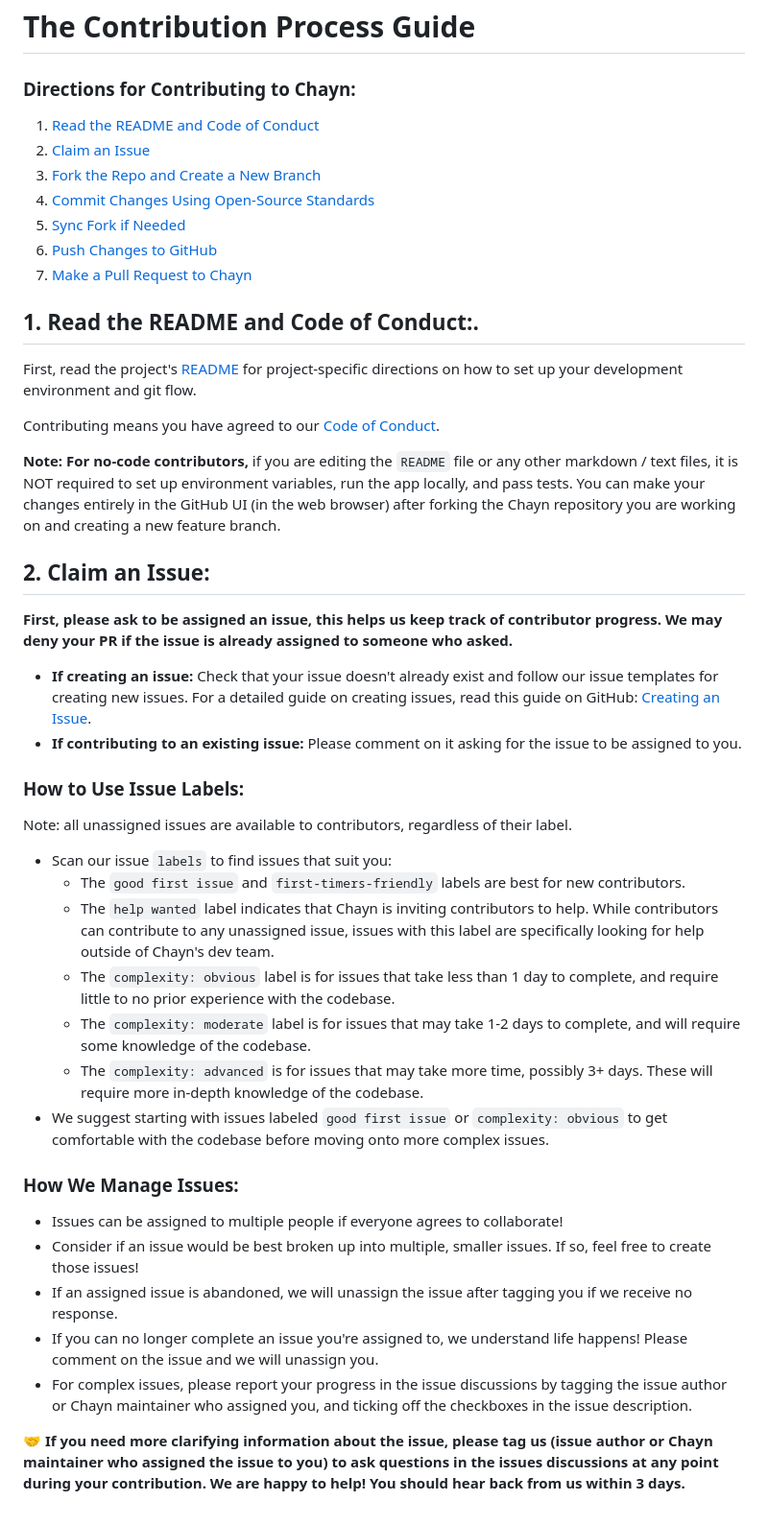
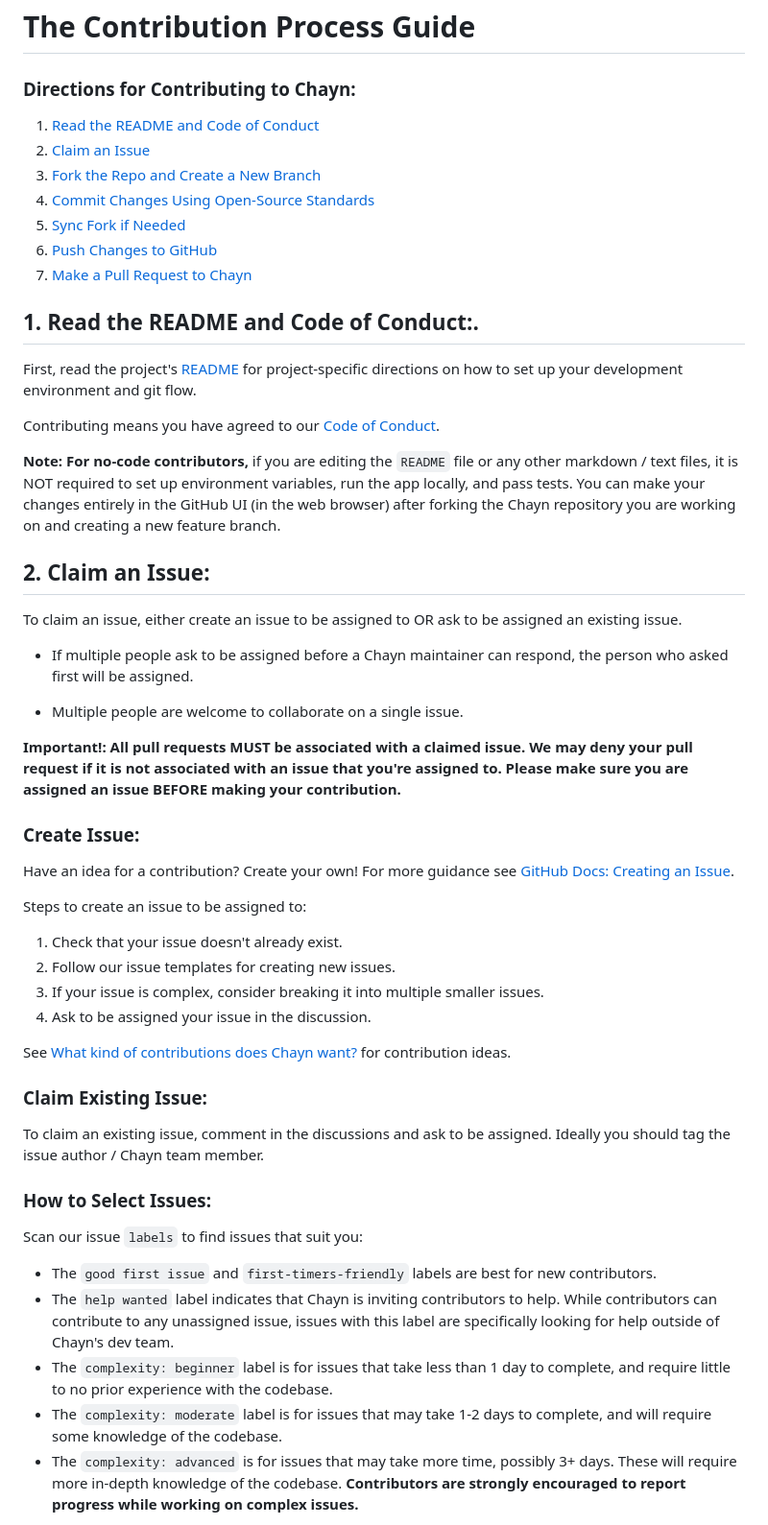
Before and after one commit to chaynHQ/soulmedicine, a Markdown page: CONTRIBUTING.md, the part around the change printed below. Shown: that part at 96% size. Rendered like a GitHub page.

Commit message:
Docs: Issue Limits

```diff
--- a/CONTRIBUTING.md
+++ b/CONTRIBUTING.md
@@ -73,4 +78,5 @@ Unwanted documentation changes, such as summarizations, white space edits, or mi
 ### Directions for Contributing to Chayn:
+
 1. [Read the README and Code of Conduct](#1-read-the-readme-and-code-of-conduct)
 2. [Claim an Issue](#2-claim-an-issue)
 3. [Fork the Repo and Create a New Branch](#3-fork-the-repo-and-create-a-new-branch)
@@ -80,6 +86,7 @@ Unwanted documentation changes, such as summarizations, white space edits, or mi
 7. [Make a Pull Request to Chayn](#7--make-a-pull-request-to-chayn)
 
 ## 1. **Read the README and Code of Conduct:**.
+
 First, read the project's [README](/README.md) for project-specific directions on how to set up your development environment and git flow.
 
 Contributing means you have agreed to our [Code of Conduct](/CODE_OF_CONDUCT.md).
@@ -87,29 +94,40 @@ Contributing means you have agreed to our [Code of Conduct](/CODE_OF_CONDUCT.md)
 **Note: For no-code contributors,** if you are editing the `README` file or any other markdown / text files, it is NOT required to set up environment variables, run the app locally, and pass tests. You can make your changes entirely in the GitHub UI (in the web browser) after forking the Chayn repository you are working on and creating a new feature branch.
 
 ## 2. **Claim an Issue:**
-**First, please ask to be assigned an issue, this helps us keep track of contributor progress. We may deny your PR if the issue is already assigned to someone who asked.**
-  - **If creating an issue:**
-    Check that your issue doesn't already exist and follow our issue templates for creating new issues. For a detailed guide on creating issues, read this guide on GitHub: [Creating an Issue](https://docs.github.com/en/issues/tracking-your-work-with-issues/creating-an-issue).
-  - **If contributing to an existing issue:**
-    Please comment on it asking for the issue to be assigned to you.
 
-### How to Use Issue Labels:
+To claim an issue, either create an issue to be assigned to OR ask to be assigned an existing issue.
 
-Note: all unassigned issues are available to contributors, regardless of their label.
+- If multiple people ask to be assigned before a Chayn maintainer can respond, the person who asked first will be assigned.
 
-  - Scan our issue `labels` to find issues that suit you:
-    - The `good first issue` and `first-timers-friendly` labels are best for new contributors.
-    - The `help wanted` label indicates that Chayn is inviting contributors to help. While contributors can contribute to any unassigned issue, issues with this label are specifically looking for help outside of Chayn's dev team.
-    - The `complexity: obvious` label is for issues that take less than 1 day to complete, and require little to no prior experience with the codebase.
-    - The `complexity: moderate` label is for issues that may take 1-2 days to complete, and will require some knowledge of the codebase.
-    - The `complexity: advanced` is for issues that may take more time, possibly 3+ days. These will require more in-depth knowledge of the codebase.
-  - We suggest starting with issues labeled `good first issue` or `complexity: obvious` to get comfortable with the codebase before moving onto more complex issues.
+- Multiple people are welcome to collaborate on a single issue.
 
-### How We Manage Issues:
-  - Issues can be assigned to multiple people if everyone agrees to collaborate!
-  - Consider if an issue would be best broken up into multiple, smaller issues. If so, feel free to create those issues!
-  - If an assigned issue is abandoned, we will unassign the issue after tagging you if we receive no response.
-  - If you can no longer complete an issue you're assigned to, we understand life happens! Please comment on the issue and we will unassign you.
-  - For complex issues, please report your progress in the issue discussions by tagging the issue author or Chayn maintainer who assigned you, and ticking off the checkboxes in the issue description.
+**Important!: All pull requests MUST be associated with a claimed issue. We may deny your pull request if it is not associated with an issue that you're assigned to. Please make sure you are assigned an issue BEFORE making your contribution.**
 
-🤝 **If you need more clarifying information about the issue, please tag us (issue author or Chayn maintainer who assigned the issue to you) to ask questions in the issues discussions at any point during your contribution. We are happy to help! You should hear back from us within 3 days.**
+### Create Issue:
+
+Have an idea for a contribution? Create your own!
+For more guidance see [GitHub Docs: Creating an Issue](https://docs.github.com/en/issues/tracking-your-work-with-issues/creating-an-issue).
+
+Steps to create an issue to be assigned to:
+
+1. Check that your issue doesn't already exist.
+2. Follow our issue templates for creating new issues.
+3. If your issue is complex, consider breaking it into multiple smaller issues.
+4. Ask to be assigned your issue in the discussion.
+
+See [What kind of contributions does Chayn want?](#what-kind-of-contributions-does-chayn-want) for contribution ideas.
+
+### Claim Existing Issue:
+
+To claim an existing issue, comment in the discussions and ask to be assigned. Ideally you should tag the issue author / Chayn team member.
+
+### How to Select Issues:
+
+Scan our issue `labels` to find issues that suit you:
+
+- The `good first issue` and `first-timers-friendly` labels are best for new contributors.
+- The `help wanted` label indicates that Chayn is inviting contributors to help. While contributors can contribute to any unassigned issue, issues with this label are specifically looking for help outside of Chayn's dev team.
+- The `complexity: beginner` label is for issues that take less than 1 day to complete, and require little to no prior experience with the codebase.
+- The `complexity: moderate` label is for issues that may take 1-2 days to complete, and will require some knowledge of the codebase.
+- The `complexity: advanced` is for issues that may take more time, possibly 3+ days. These will require more in-depth knowledge of the codebase. **Contributors are strongly encouraged to report progress while working on complex issues.**
+
```
Also changed, not shown: other parts of CONTRIBUTING.md (+65 -36 lines).
